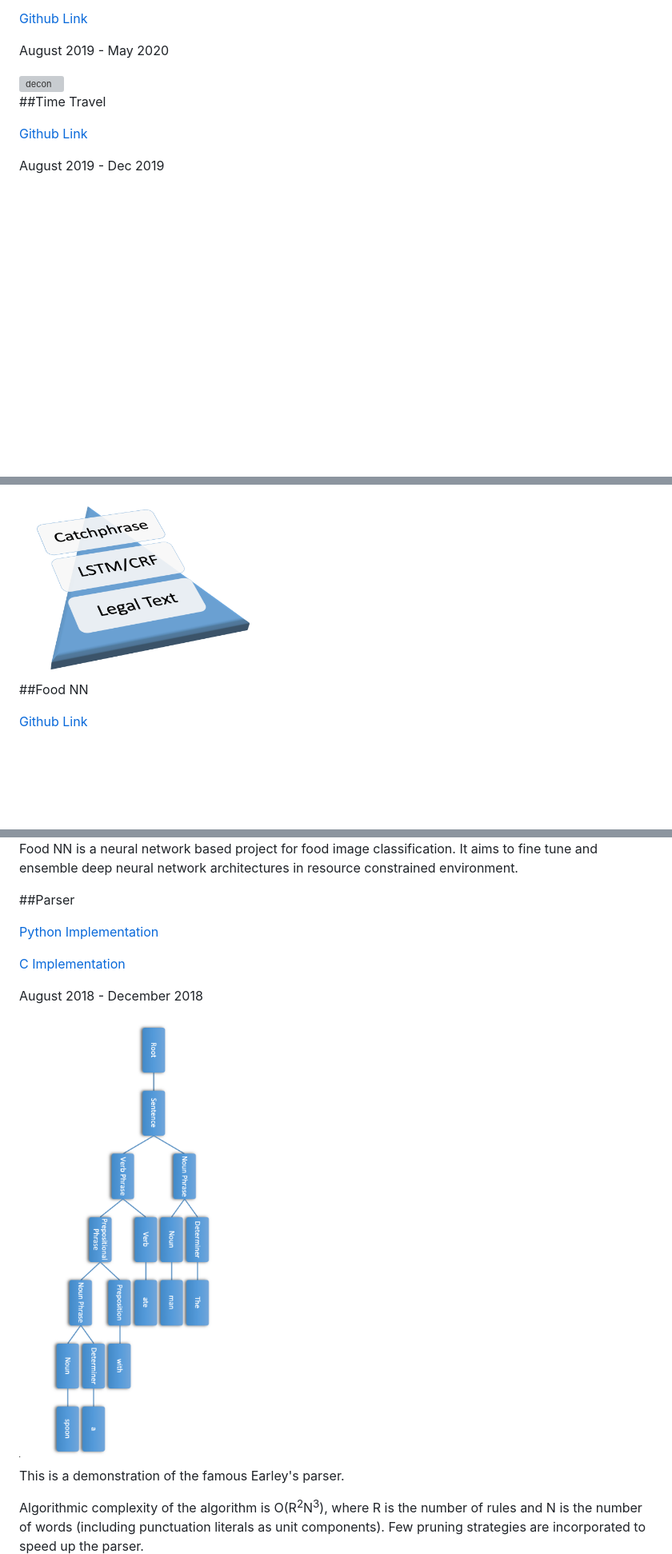
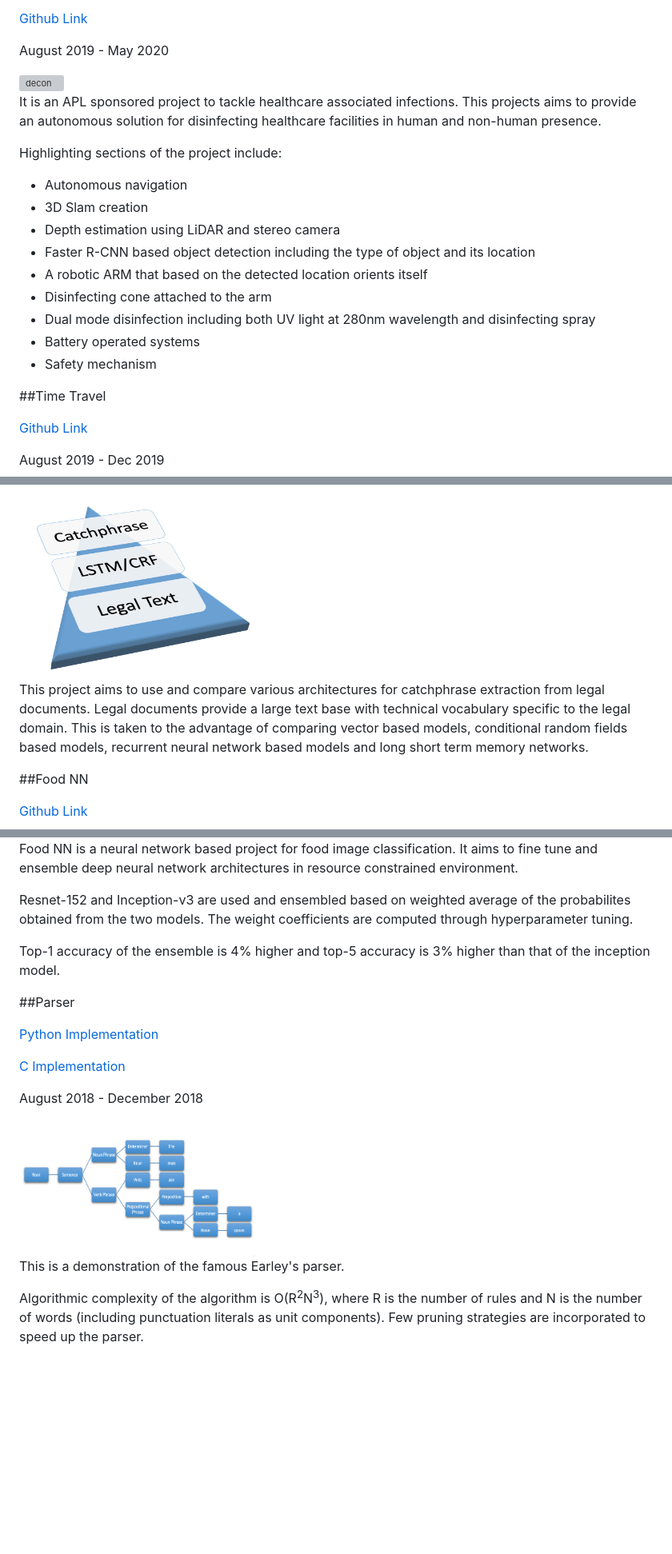
Before and after one commit to amirnafisa/amirnafisa.github.io, a Markdown page: Content.md, 3 parts joined by grey strips. Shown: that part at 80% size. Rendered like a GitHub page; pictures changed too: images/parser.png; blank space fills up the shorter version; grey boxes are pictures that could not be loaded.

Commit message:
Fixed formatting. Added and updated content from content.md

```diff
--- a/Content.md
+++ b/Content.md
@@ -49,6 +49,23 @@ August 2019 - May 2020
 
 <img src="./images/decon.png" alt="decon" width="300"/>
 
+It is an APL sponsored project to tackle healthcare associated infections. This projects
+aims to provide an autonomous solution for disinfecting healthcare facilities in human and non-human
+presence.
+
+Highlighting sections of the project include:
+
+- Autonomous navigation
+- 3D Slam creation
+- Depth estimation using LiDAR and stereo camera
+- Faster R-CNN based object detection including the type of object and its location
+- A robotic ARM that based on the detected location orients itself
+- Disinfecting cone attached to the arm
+- Dual mode disinfection including both UV light at 280nm wavelength and disinfecting spray
+- Battery operated systems
+- Safety mechanism
+
+
 ##Time Travel
 
 [Github Link](https://github.com/amirnafisa/time-travel-for-oose)
@@ -64,6 +98,12 @@ August 2019 - Dec 2019
 January 2019 - May 2019
 
 <img src="./images/legalIR.png" alt="legalIR" width="300"/>
+
+This project aims to use and compare various architectures for catchphrase extraction
+from legal documents. Legal documents provide a large text base with technical vocabulary
+specific to the legal domain. This is taken to the advantage of comparing vector based models,
+conditional random fields based models, recurrent neural network based models and long short
+term memory networks.
 
 ##Food NN
 
@@ -82,6 +122,14 @@ August 2018 - December 2018
 Food NN is a neural network based project for food image classification.
 It aims to fine tune and ensemble deep neural network architectures in
 resource constrained environment.
+
+Resnet-152 and Inception-v3 are used and ensembled based on weighted average
+of the probabilites obtained from the two models. The weight coefficients are
+computed through hyperparameter tuning.
+
+Top-1 accuracy of the ensemble is 4% higher and top-5 accuracy is 3% higher than
+that of the inception model.
+
 
 ##Parser
 
```
Also changed, not shown: other parts of Content.md (+17 -0 lines), 19 other files.
